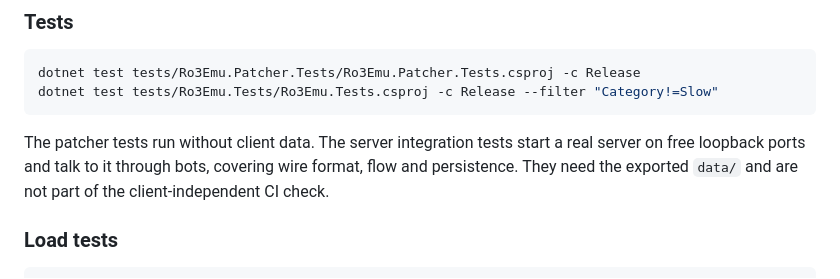
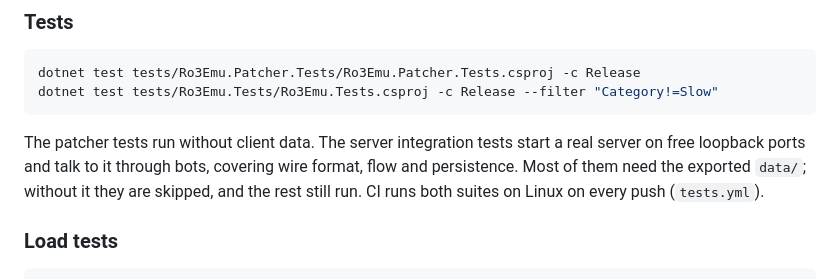
Before and after one commit to DiNaSoR/ro3emu-server, a Markdown page: README.md, the part around one of its changes. GitHub-like rendering.

````diff
--- a/README.md
+++ b/README.md
@@ -237,8 +280,8 @@ dotnet test tests/Ro3Emu.Tests/Ro3Emu.Tests.csproj -c Release --filter "Category
 ```
 
 The patcher tests run without client data. The server integration tests start a real server on free loopback ports
-and talk to it through bots, covering wire format, flow and persistence. They need the exported `data/` and are not
-part of the client-independent CI check.
+and talk to it through bots, covering wire format, flow and persistence. Most of them need the exported `data/`;
+without it they are skipped, and the rest still run. CI runs both suites on Linux on every push (`tests.yml`).
 
 ### Load tests
 
````
Also changed, not shown: other parts of README.md (+47 -4 lines).
